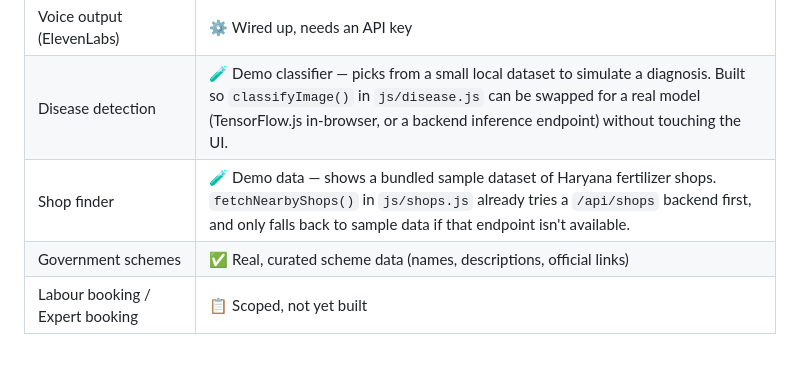
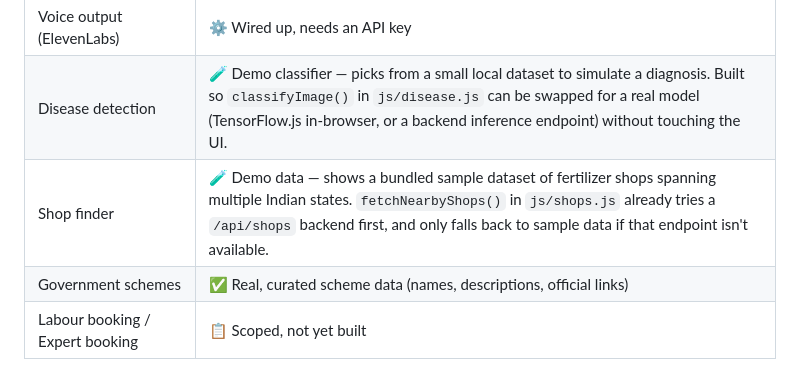
Before and after one commit to Ssatyamsingh2/agrosahayak-ai, a Markdown page: README.md, the part around the change. Rendered like a GitHub page.

Commit message:
README: shop finder status now reflects pan-India sample data

```diff
--- a/README.md
+++ b/README.md
@@ -64,7 +64,7 @@ Being upfront about this matters for an interview: this is an honest work-in-pro
 | Voice output (browser fallback) | ✅ Fully working |
 | Voice output (ElevenLabs) | ⚙️ Wired up, needs an API key |
 | Disease detection | 🧪 Demo classifier — picks from a small local dataset to simulate a diagnosis. Built so `classifyImage()` in `js/disease.js` can be swapped for a real model (TensorFlow.js in-browser, or a backend inference endpoint) without touching the UI. |
-| Shop finder | 🧪 Demo data — shows a bundled sample dataset of Haryana fertilizer shops. `fetchNearbyShops()` in `js/shops.js` already tries a `/api/shops` backend first, and only falls back to sample data if that endpoint isn't available. |
+| Shop finder | 🧪 Demo data — shows a bundled sample dataset of fertilizer shops spanning multiple Indian states. `fetchNearbyShops()` in `js/shops.js` already tries a `/api/shops` backend first, and only falls back to sample data if that endpoint isn't available. |
 | Government schemes | ✅ Real, curated scheme data (names, descriptions, official links) |
 | Labour booking / Expert booking | 📋 Scoped, not yet built |
 
```
